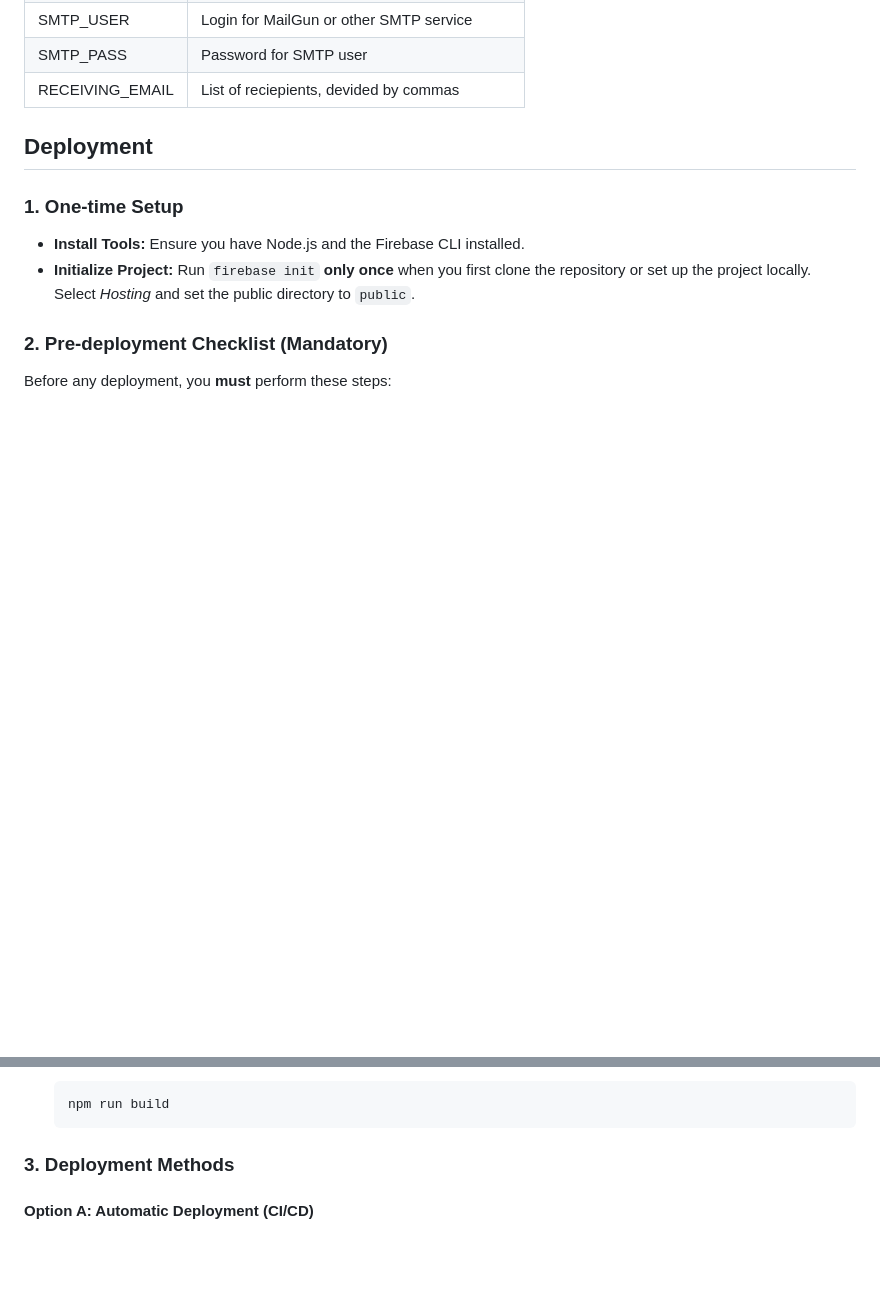
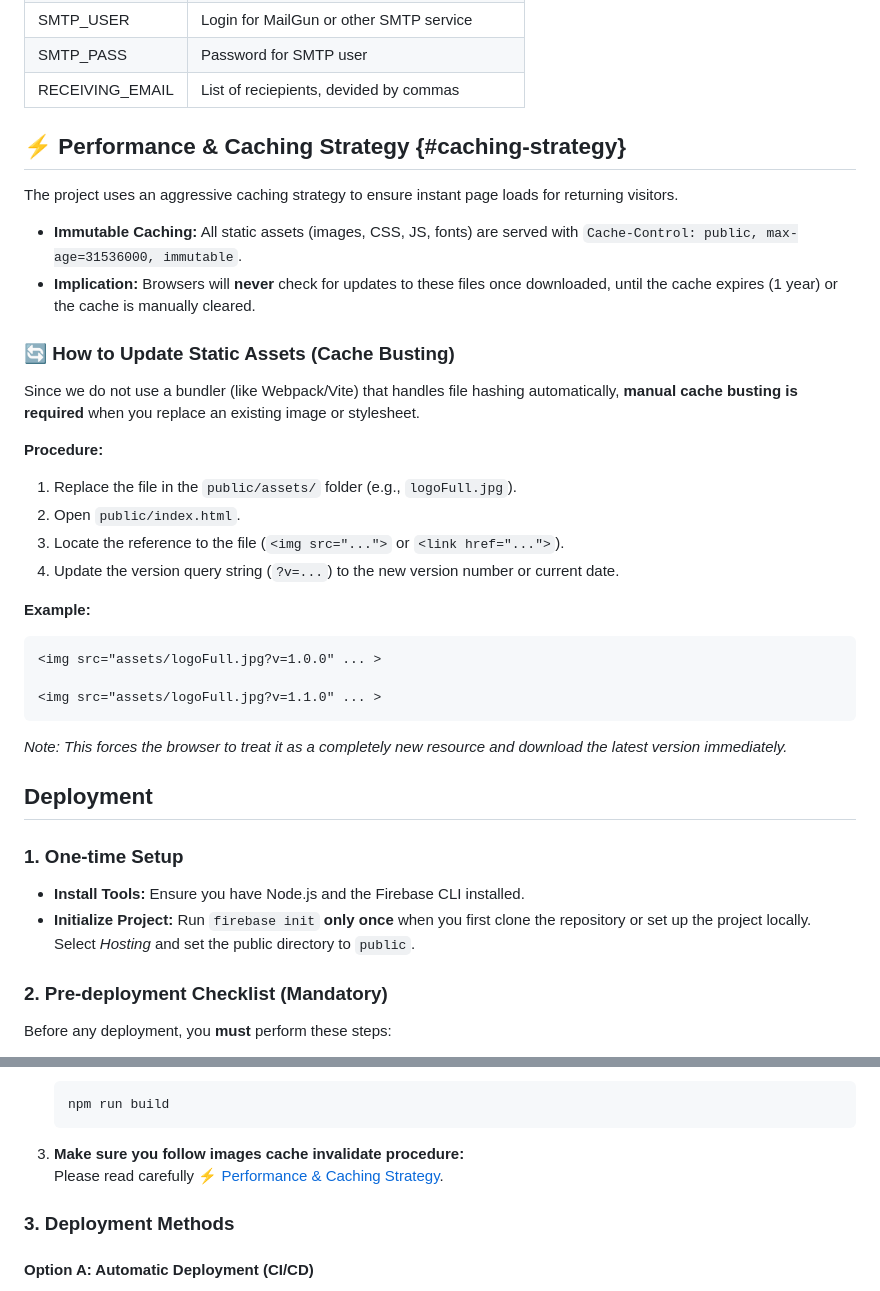
Before and after one commit to mtrineyev/ikigai-landing, a Markdown page: README.md, 2 parts joined by grey strips. GitHub-like rendering; blank space fills up the shorter version.

Commit message:
docs: add cache busting guide to README
- Documented the immutable caching strategy configured in firebase.json.
- Added step-by-step instructions for manual cache busting (version query strings) when updating static assets.
- Ensures future maintainers understand how to propagate asset updates to users effectively.

````diff
--- a/README.md
+++ b/README.md
@@ -83,6 +83,30 @@ npm run init-tailwind
 | SMTP_PASS | Password for SMTP user |
 | RECEIVING_EMAIL | List of reciepients, devided by commas |
 
+## ⚡ Performance & Caching Strategy {#caching-strategy}
+
+The project uses an aggressive caching strategy to ensure instant page loads for returning visitors.
+
+* **Immutable Caching:** All static assets (images, CSS, JS, fonts) are served with `Cache-Control: public, max-age=31536000, immutable`.
+* **Implication:** Browsers will **never** check for updates to these files once downloaded, until the cache expires (1 year) or the cache is manually cleared.
+
+### 🔄 How to Update Static Assets (Cache Busting)
+
+Since we do not use a bundler (like Webpack/Vite) that handles file hashing automatically, **manual cache busting is required** when you replace an existing image or stylesheet.
+
+**Procedure:**
+1.  Replace the file in the `public/assets/` folder (e.g., `logoFull.jpg`).
+2.  Open `public/index.html`.
+3.  Locate the reference to the file (`<img src="...">` or `<link href="...">`).
+4.  Update the version query string (`?v=...`) to the new version number or current date.
+
+**Example:**
+```html
+<img src="assets/logoFull.jpg?v=1.0.0" ... >
+
+<img src="assets/logoFull.jpg?v=1.1.0" ... >
+```
+*Note: This forces the browser to treat it as a completely new resource and download the latest version immediately.*
 
 ## Deployment
 
@@ -101,6 +125,9 @@ Before any deployment, you **must** perform these steps:
     ```bash
     npm run build
     ```
+
+3. **Make sure you follow images cache invalidate procedure:**<br>
+    Please read carefully [⚡ Performance & Caching Strategy](#caching-strategy).
 
 ### 3. Deployment Methods
 
````
Also changed, not shown: other parts of README.md (+2 -2 lines).
